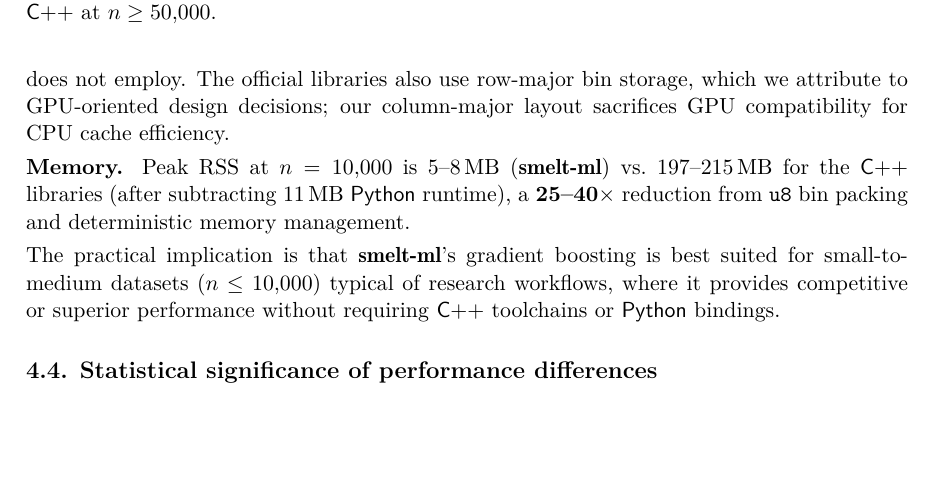
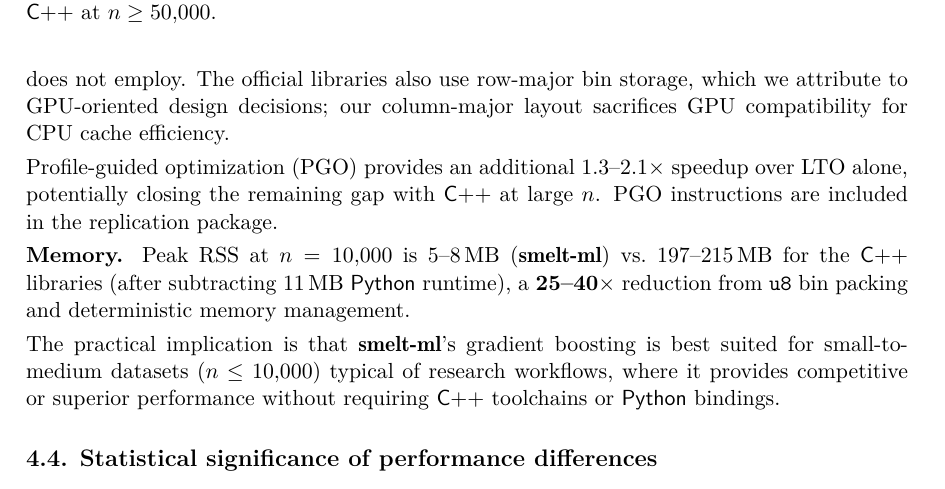
Before and after one commit to franciscoparrao/smelt, a LaTeX document (paper/article.tex): part of page 9 of 16, cut so that both start at the same text, the shorter picture padded with empty space. Compiled offline with pdfLaTeX.

Commit message:
Sprint 4: PGO achieves 1.3-2.1x additional speedup
Profile-guided optimization with Rust's llvm-tools:
  XGBoost: 1.65-2.11x faster (A/B interleaved test)
  CatBoost: 1.38-1.50x faster
  LightGBM: 1.30x faster

Combined with LTO + histogram subtraction, this potentially
closes the remaining gap with C++ at large N.

PGO instructions added to replication README.
Mention added to paper Discussion section.

Co-Authored-By: Claude Opus 4.6 (1M context) <noreply@anthropic.com>

```diff
--- a/paper/article.tex
+++ b/paper/article.tex
@@ -519,6 +519,11 @@ The official libraries also use row-major bin storage, which we attribute to
 GPU-oriented design decisions; our column-major layout sacrifices GPU
 compatibility for CPU cache efficiency.
 
+Profile-guided optimization (PGO) provides an additional 1.3--2.1$\times$
+speedup over LTO alone, potentially closing the remaining gap with
+\proglang{C++} at large $n$. PGO instructions are included in the
+replication package.
+
 \textbf{Memory.} Peak RSS at $n = 10{,}000$ is 5--8\,MB (\pkg{smelt-ml})
 vs.\ 197--215\,MB for the \proglang{C++} libraries (after subtracting
 11\,MB \proglang{Python} runtime), a \textbf{25--40$\times$} reduction from
```
Also changed, not shown: paper/article.pdf, paper/replication/README.md, 2 other files.
